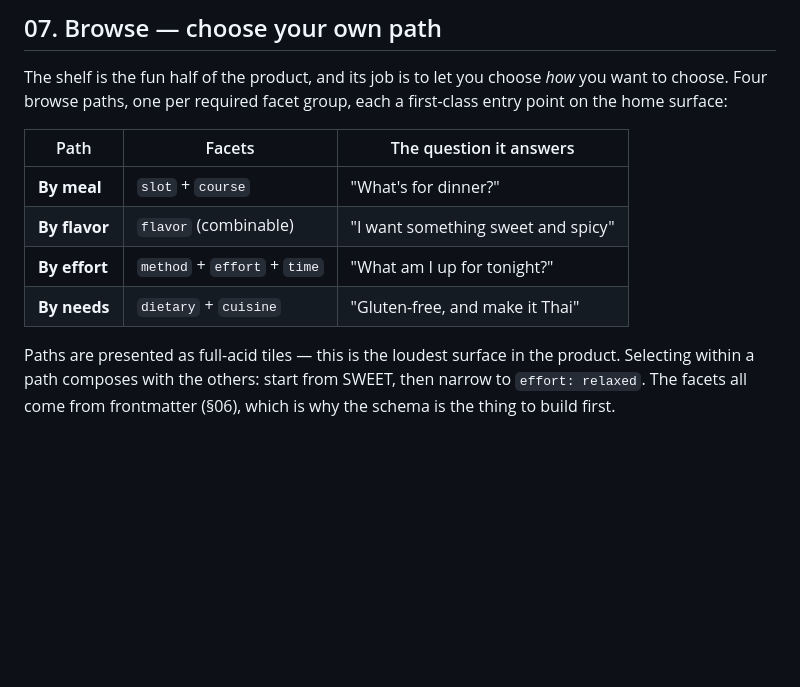
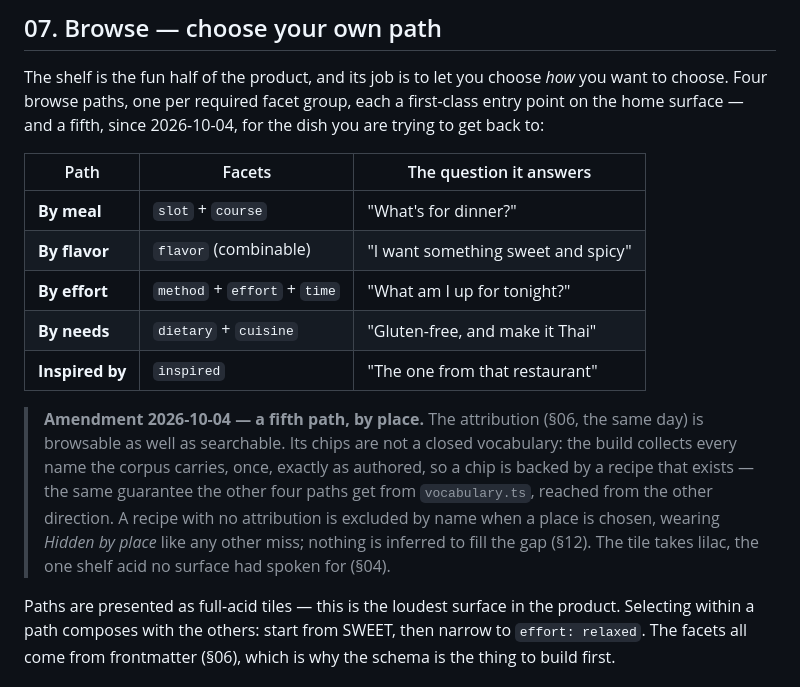
Before and after one commit to curtisault/delishh, a Markdown page: docs/design-standard.md, the part around one of its changes. Drawn GitHub-style; blank space fills up the shorter version.

```diff
--- a/docs/design-standard.md
+++ b/docs/design-standard.md
@@ -893,7 +893,8 @@ photo means the block is absent. Never a placeholder.
 
 The shelf is the fun half of the product, and its job is to let you
 choose *how* you want to choose. Four browse paths, one per required
-facet group, each a first-class entry point on the home surface:
+facet group, each a first-class entry point on the home surface — and
+a fifth, since 2026-10-04, for the dish you are trying to get back to:
 
 | Path | Facets | The question it answers |
 |------|--------|------------------------|
@@ -901,6 +902,18 @@ facet group, each a first-class entry point on the home surface:
 | **By flavor** | `flavor` (combinable) | "I want something sweet and spicy" |
 | **By effort** | `method` + `effort` + `time` | "What am I up for tonight?" |
 | **By needs** | `dietary` + `cuisine` | "Gluten-free, and make it Thai" |
+| **Inspired by** | `inspired` | "The one from that restaurant" |
+
+> **Amendment 2026-10-04 — a fifth path, by place.** The attribution
+> (§06, the same day) is browsable as well as searchable. Its chips
+> are not a closed vocabulary: the build collects every name the
+> corpus carries, once, exactly as authored, so a chip is backed by a
+> recipe that exists — the same guarantee the other four paths get
+> from `vocabulary.ts`, reached from the other direction. A recipe
+> with no attribution is excluded by name when a place is chosen,
+> wearing *Hidden by place* like any other miss; nothing is inferred
+> to fill the gap (§12). The tile takes lilac, the one shelf acid no
+> surface had spoken for (§04).
 
 Paths are presented as full-acid tiles — this is the loudest surface
 in the product. Selecting within a path composes with the others:
```
Also changed, not shown: other parts of docs/design-standard.md (+1 -1 lines), docs/decisions-archive.md (+1 -0 lines), docs/decisions.md (+16 -2 lines).
